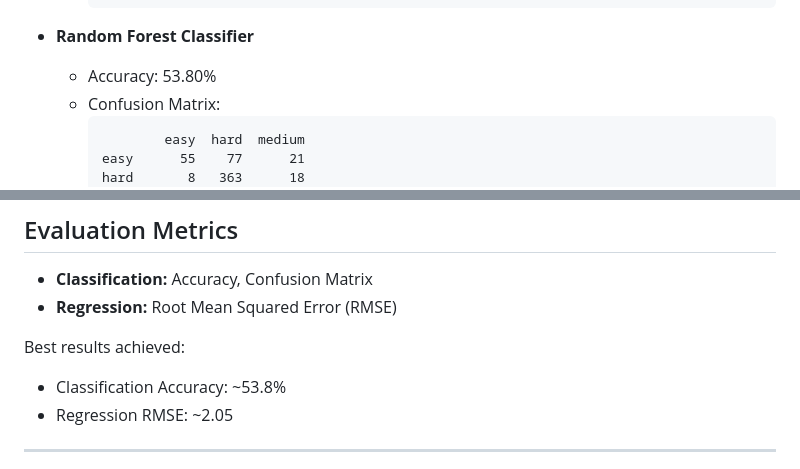
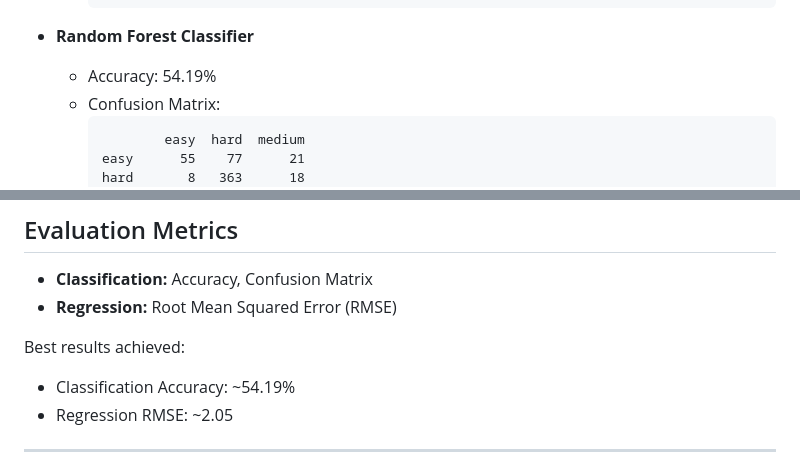
Before and after one commit to VEDxyz7/AutoJudge, a Markdown page: README.md, 2 parts joined by grey strips. Rendered like a GitHub page.

````diff
--- a/README.md
+++ b/README.md
@@ -54,7 +54,7 @@ The dataset was split into training and testing sets using an 80–20 split.
     ```
 
 - **Random Forest Classifier**
-  - Accuracy: 53.80%
+  - Accuracy: 54.19%
   - Confusion Matrix:
     ```
             easy  hard  medium
@@ -111,7 +111,7 @@ Based on evaluation results:
 - **Regression:** Root Mean Squared Error (RMSE)
 
 Best results achieved:
-- Classification Accuracy: ~53.8%
+- Classification Accuracy: ~54.19%
 - Regression RMSE: ~2.05
 
 ---
````
